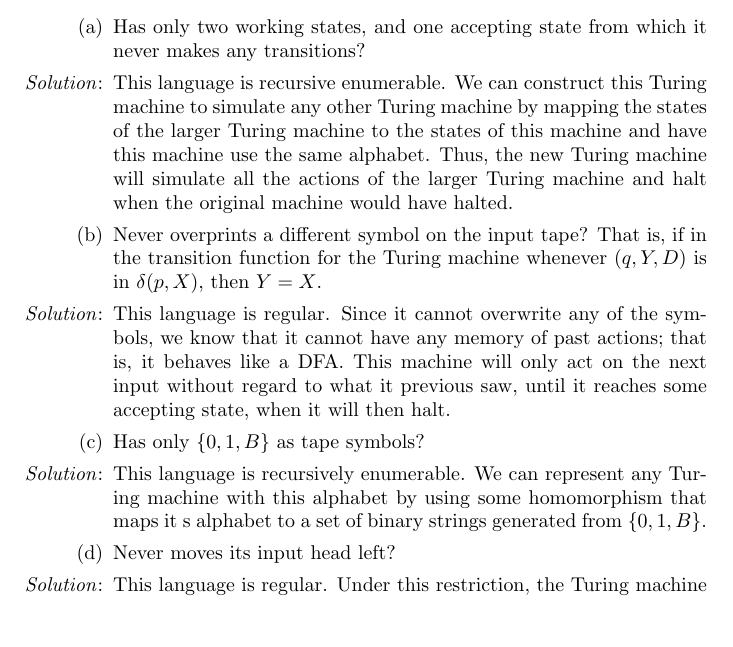
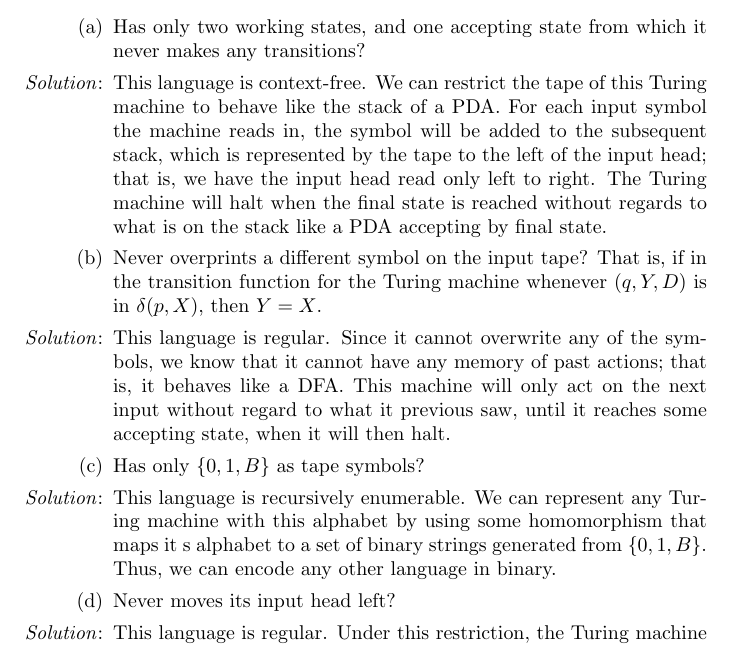
Before and after one commit to nlittlepoole/COMS-W3261, a LaTeX problem sheet (TeX/Homeworks/Homework-3.tex): part of page 5 of 5, cut so that both start at the same text, the shorter picture padded with empty space. Compiled offline with pdfLaTeX.

Commit message:
Updated Homework 3

```diff
--- a/TeX/Homeworks/Homework-3.tex
+++ b/TeX/Homeworks/Homework-3.tex
@@ -207,12 +207,13 @@ undecidable, we know that the binary PCP is undecidable.
 \begin{enumerate}
 \item Has only two working states, and one accepting state from which it never
 makes any transitions?
-\item[\emph{Solution}:] This language is recursive enumerable. We can construct
-this Turing machine to simulate any other Turing machine by mapping the states
-of the larger Turing machine to the states of this machine and have this machine
-use the same alphabet. Thus, the new Turing machine will simulate all the
-actions of the larger Turing machine and halt when the original machine would
-have halted.
+\item[\emph{Solution}:] This language is context-free. We can restrict the tape
+of this Turing machine to behave like the stack of a PDA. For each input symbol
+the machine reads in, the symbol will be added to the subsequent stack, which is
+represented by the tape to the left of the input head; that is, we have the
+input head read only left to right. The Turing machine will halt when the final
+state is reached without regards to what is on the stack like a PDA accepting by
+final state.
 
 \item Never overprints a different symbol on the input tape? That is, if in the
 transition function for the Turing machine whenever $(q, Y, D)$ is in
@@ -227,6 +228,7 @@ will then halt.
 \item[\emph{Solution}:] This language is recursively enumerable. We can
 represent any Turing machine with this alphabet by using some homomorphism that
 maps it  s alphabet to a set of binary strings generated from $\{0, 1, B\}$.
+Thus, we can encode any other language in binary.
 
 \item Never moves its input head left?
 \item[\emph{Solution}:] This language is regular. Under this restriction, the
```
Also changed, not shown: PDFs/Homeworks/Homework-3.pdf.
